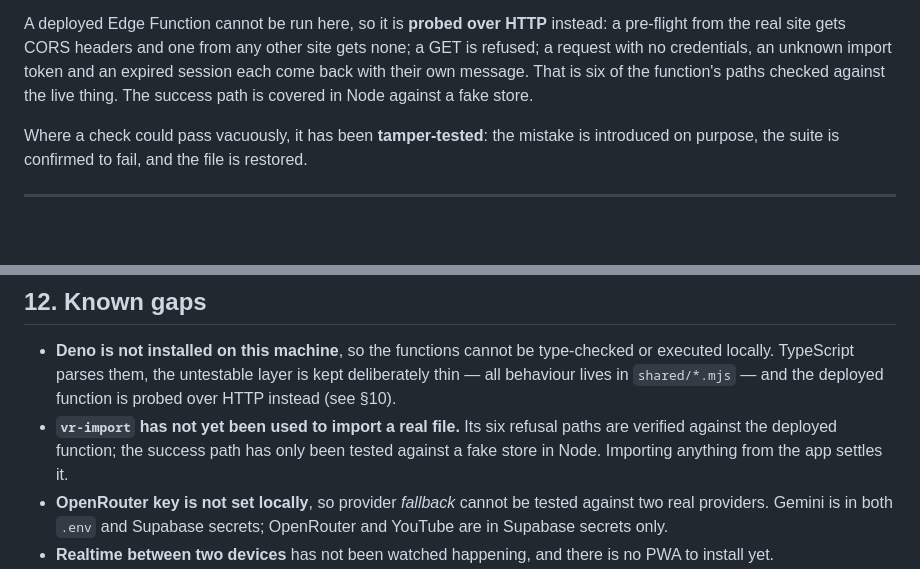
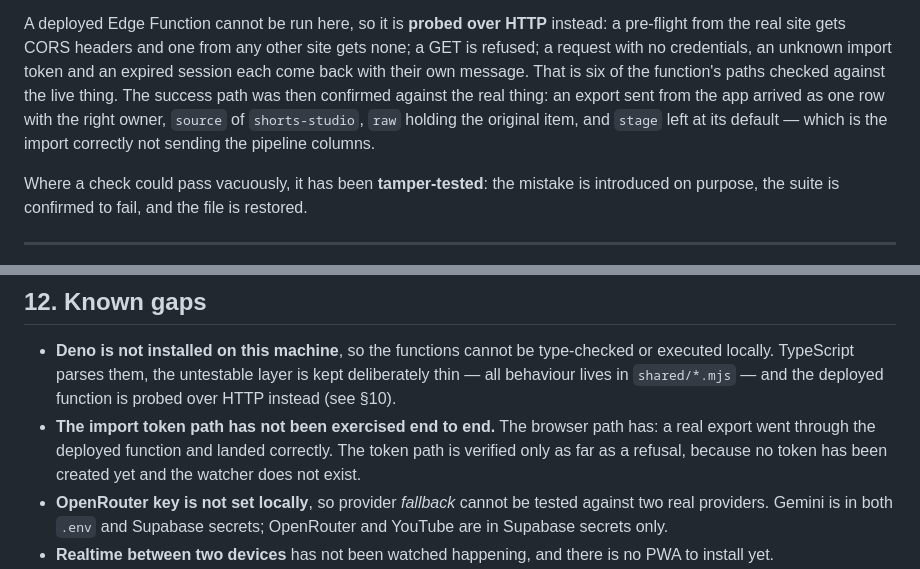
Before and after one commit to prashantsinghmangat/viralradar, a Markdown page: PROJECT.md, 2 parts joined by grey strips. Rendered like a GitHub page; blank space fills up the shorter version.

Commit message:
PROJECT.md: the import path is confirmed end to end
An export sent from the deployed app arrived as one row with the right owner,
source of shorts-studio, raw holding the original item, and stage left at its
default — the import correctly not sending the pipeline columns.

The remaining gap on that function is narrower than before: the vr_ token path
is still only verified as far as a refusal, because no token has been created
and the watcher does not exist yet.

```diff
--- a/PROJECT.md
+++ b/PROJECT.md
@@ -315,7 +315,10 @@ instead: a pre-flight from the real site gets CORS headers and one from any
 other site gets none; a GET is refused; a request with no credentials, an
 unknown import token and an expired session each come back with their own
 message. That is six of the function's paths checked against the live thing.
-The success path is covered in Node against a fake store.
+The success path was then confirmed against the real thing: an export sent
+from the app arrived as one row with the right owner, `source` of
+`shorts-studio`, `raw` holding the original item, and `stage` left at its
+default — which is the import correctly not sending the pipeline columns.
 
 Where a check could pass vacuously, it has been **tamper-tested**: the mistake is
 introduced on purpose, the suite is confirmed to fail, and the file is restored.
@@ -372,10 +375,10 @@ introduced on purpose, the suite is confirmed to fail, and the file is restored.
   type-checked or executed locally. TypeScript parses them, the untestable layer
   is kept deliberately thin — all behaviour lives in `shared/*.mjs` — and the
   deployed function is probed over HTTP instead (see §10).
-- **`vr-import` has not yet been used to import a real file.** Its six refusal
-  paths are verified against the deployed function; the success path has only
-  been tested against a fake store in Node. Importing anything from the app
-  settles it.
+- **The import token path has not been exercised end to end.** The browser
+  path has: a real export went through the deployed function and landed
+  correctly. The token path is verified only as far as a refusal, because no
+  token has been created yet and the watcher does not exist.
 - **OpenRouter key is not set locally**, so provider *fallback* cannot be tested
   against two real providers. Gemini is in both `.env` and Supabase secrets;
   OpenRouter and YouTube are in Supabase secrets only.
```
